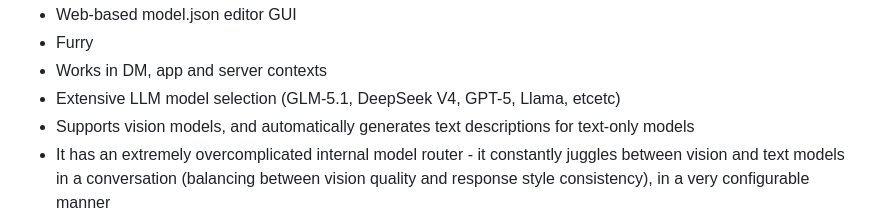
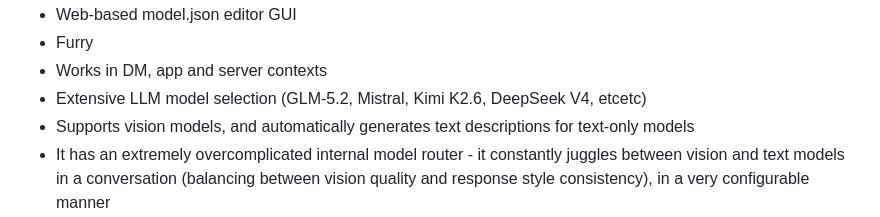
Before and after one commit to zeozeozeo/x3, a Markdown page: README.md, the part around the change. Rendered like a GitHub page.

```diff
--- a/README.md
+++ b/README.md
@@ -25,7 +25,7 @@ A Discord LLM roleplay and utility bot
 - Web-based model.json editor GUI
 - Furry
 - Works in DM, app and server contexts
-- Extensive LLM model selection (GLM-5.1, DeepSeek V4, GPT-5, Llama, etcetc)
+- Extensive LLM model selection (GLM-5.2, Mistral, Kimi K2.6, DeepSeek V4, etcetc)
 - Supports vision models, and automatically generates text descriptions for text-only models
 - It has an extremely overcomplicated internal model router - it constantly juggles between vision and text models in a conversation (balancing between vision quality and response style consistency), in a very configurable manner
 - It is optimized for the lowest running cost possible, aiming for maximum cache hits and routing to the cheapest providers
```
